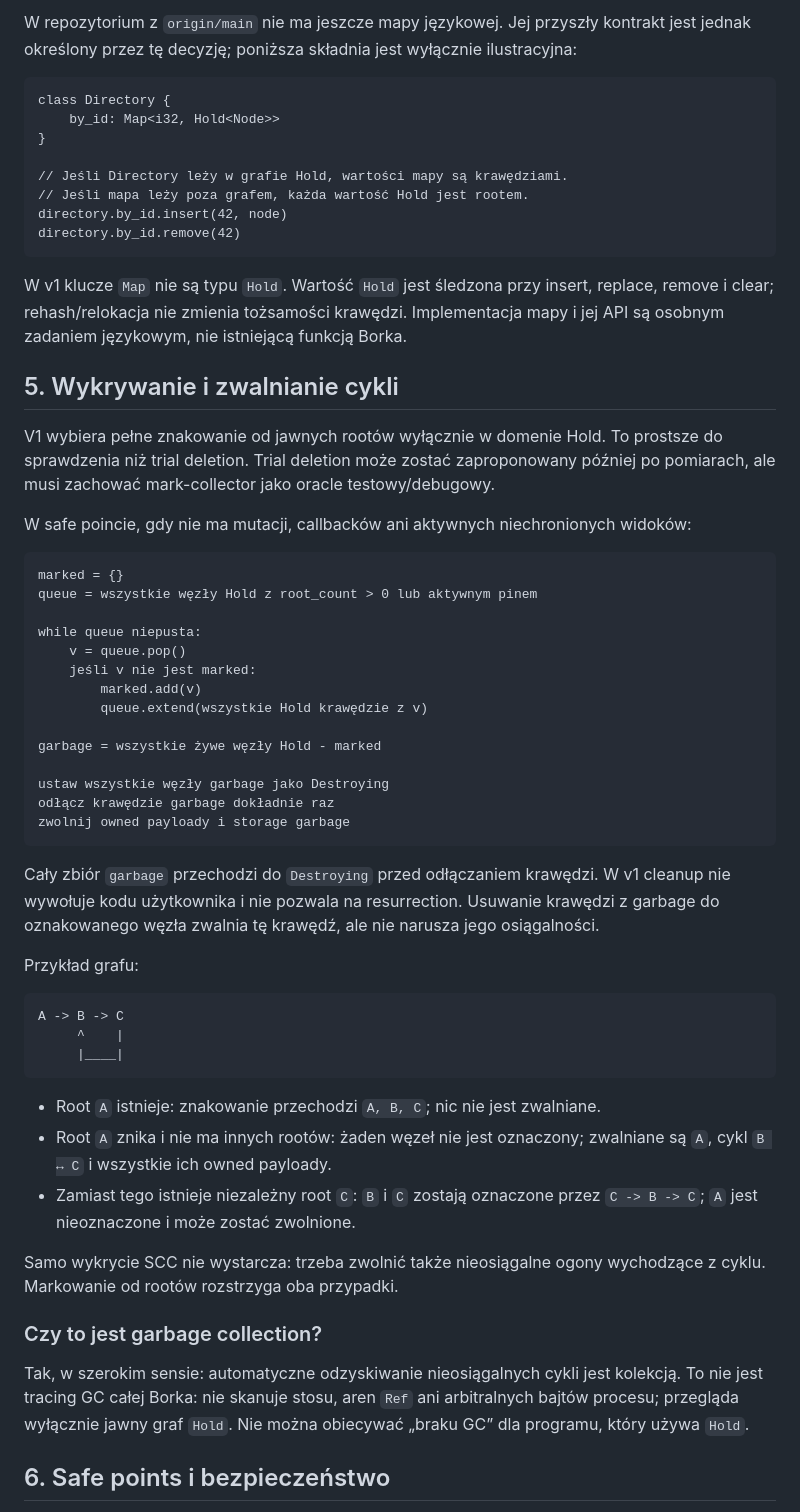
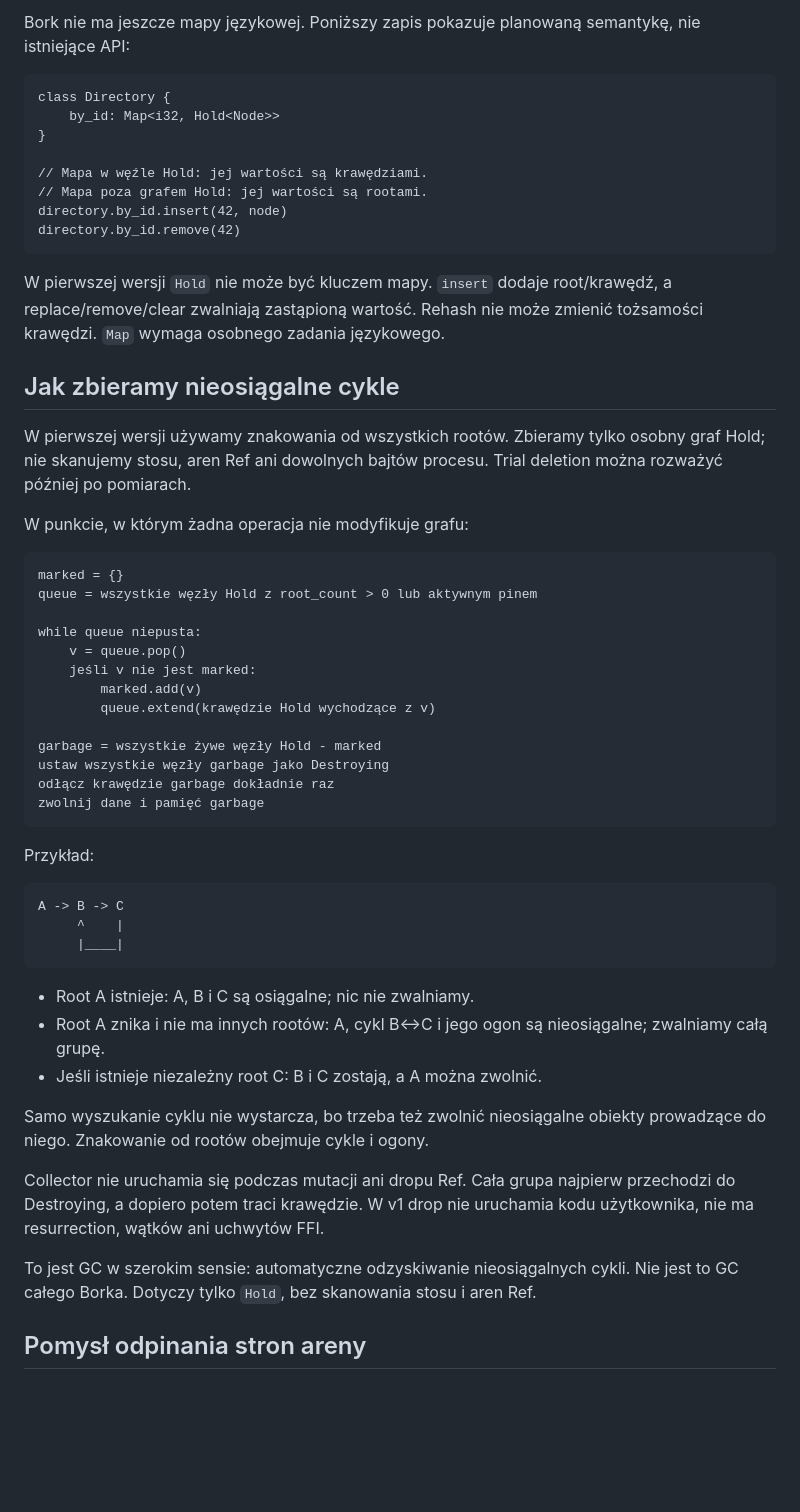
Before and after one commit to andrzejwitkowski/Bork, a Markdown page: docs/adr/ADR-long-lived-reference-cycle-reclamation.md, the part around one of its changes. Rendered like a GitHub page; blank space fills up the shorter version.

````diff
--- a/docs/adr/ADR-long-lived-reference-cycle-reclamation.md
+++ b/docs/adr/ADR-long-lived-reference-cycle-reclamation.md
@@ -104,24 +104,24 @@ fun main() {
 
-W repozytorium z `origin/main` nie ma jeszcze mapy językowej. Jej przyszły kontrakt jest jednak określony przez tę decyzję; poniższa składnia jest wyłącznie ilustracyjna:
+Bork nie ma jeszcze mapy językowej. Poniższy zapis pokazuje planowaną semantykę, nie istniejące API:
 
 ```bork
 class Directory {
     by_id: Map<i32, Hold<Node>>
 }
 
-// Jeśli Directory leży w grafie Hold, wartości mapy są krawędziami.
-// Jeśli mapa leży poza grafem, każda wartość Hold jest rootem.
+// Mapa w węźle Hold: jej wartości są krawędziami.
+// Mapa poza grafem Hold: jej wartości są rootami.
 directory.by_id.insert(42, node)
 directory.by_id.remove(42)
 ```
 
-W v1 klucze `Map` nie są typu `Hold`. Wartość `Hold` jest śledzona przy insert, replace, remove i clear; rehash/relokacja nie zmienia tożsamości krawędzi. Implementacja mapy i jej API są osobnym zadaniem językowym, nie istniejącą funkcją Borka.
+W pierwszej wersji `Hold` nie może być kluczem mapy. `insert` dodaje root/krawędź, a replace/remove/clear zwalniają zastąpioną wartość. Rehash nie może zmienić tożsamości krawędzi. `Map` wymaga osobnego zadania językowego.
 
-## 5. Wykrywanie i zwalnianie cykli
+## Jak zbieramy nieosiągalne cykle
 
-V1 wybiera pełne znakowanie od jawnych rootów wyłącznie w domenie Hold. To prostsze do sprawdzenia niż trial deletion. Trial deletion może zostać zaproponowany później po pomiarach, ale musi zachować mark-collector jako oracle testowy/debugowy.
+W pierwszej wersji używamy znakowania od wszystkich rootów. Zbieramy tylko osobny graf Hold; nie skanujemy stosu, aren Ref ani dowolnych bajtów procesu. Trial deletion można rozważyć później po pomiarach.
 
-W safe poincie, gdy nie ma mutacji, callbacków ani aktywnych niechronionych widoków:
+W punkcie, w którym żadna operacja nie modyfikuje grafu:
 
 ```text
 marked = {}
@@ -131,18 +131,15 @@ while queue niepusta:
     v = queue.pop()
     jeśli v nie jest marked:
         marked.add(v)
-        queue.extend(wszystkie Hold krawędzie z v)
+        queue.extend(krawędzie Hold wychodzące z v)
 
 garbage = wszystkie żywe węzły Hold - marked
-
 ustaw wszystkie węzły garbage jako Destroying
 odłącz krawędzie garbage dokładnie raz
-zwolnij owned payloady i storage garbage
+zwolnij dane i pamięć garbage
 ```
 
-Cały zbiór `garbage` przechodzi do `Destroying` przed odłączaniem krawędzi. W v1 cleanup nie wywołuje kodu użytkownika i nie pozwala na resurrection. Usuwanie krawędzi z garbage do oznakowanego węzła zwalnia tę krawędź, ale nie narusza jego osiągalności.
-
-Przykład grafu:
+Przykład:
 
 ```text
 A -> B -> C
@@ -150,15 +147,15 @@ A -> B -> C
      |____|
 ```
 
-- Root `A` istnieje: znakowanie przechodzi `A, B, C`; nic nie jest zwalniane.
-- Root `A` znika i nie ma innych rootów: żaden węzeł nie jest oznaczony; zwalniane są `A`, cykl `B ↔ C` i wszystkie ich owned payloady.
-- Zamiast tego istnieje niezależny root `C`: `B` i `C` zostają oznaczone przez `C -> B -> C`; `A` jest nieoznaczone i może zostać zwolnione.
+- Root A istnieje: A, B i C są osiągalne; nic nie zwalniamy.
+- Root A znika i nie ma innych rootów: A, cykl B↔C i jego ogon są nieosiągalne; zwalniamy całą grupę.
+- Jeśli istnieje niezależny root C: B i C zostają, a A można zwolnić.
 
-Samo wykrycie SCC nie wystarcza: trzeba zwolnić także nieosiągalne ogony wychodzące z cyklu. Markowanie od rootów rozstrzyga oba przypadki.
+Samo wyszukanie cyklu nie wystarcza, bo trzeba też zwolnić nieosiągalne obiekty prowadzące do niego. Znakowanie od rootów obejmuje cykle i ogony.
 
-### Czy to jest garbage collection?
+Collector nie uruchamia się podczas mutacji ani dropu Ref. Cała grupa najpierw przechodzi do Destroying, a dopiero potem traci krawędzie. W v1 drop nie uruchamia kodu użytkownika, nie ma resurrection, wątków ani uchwytów FFI.
 
-Tak, w szerokim sensie: automatyczne odzyskiwanie nieosiągalnych cykli jest kolekcją. To nie jest tracing GC całej Borka: nie skanuje stosu, aren `Ref` ani arbitralnych bajtów procesu; przegląda wyłącznie jawny graf `Hold`. Nie można obiecywać „braku GC” dla programu, który używa `Hold`.
+To jest GC w szerokim sensie: automatyczne odzyskiwanie nieosiągalnych cykli. Nie jest to GC całego Borka. Dotyczy tylko `Hold`, bez skanowania stosu i aren Ref.
 
-## 6. Safe points i bezpieczeństwo
+## Pomysł odpinania stron areny
 
````
Also changed, not shown: other parts of docs/adr/ADR-long-lived-reference-cycle-reclamation.md (+60 -76 lines), docs/adr/ADR-long-lived-reference-cycle-reclamation-tasks.md (+15 -14 lines).
